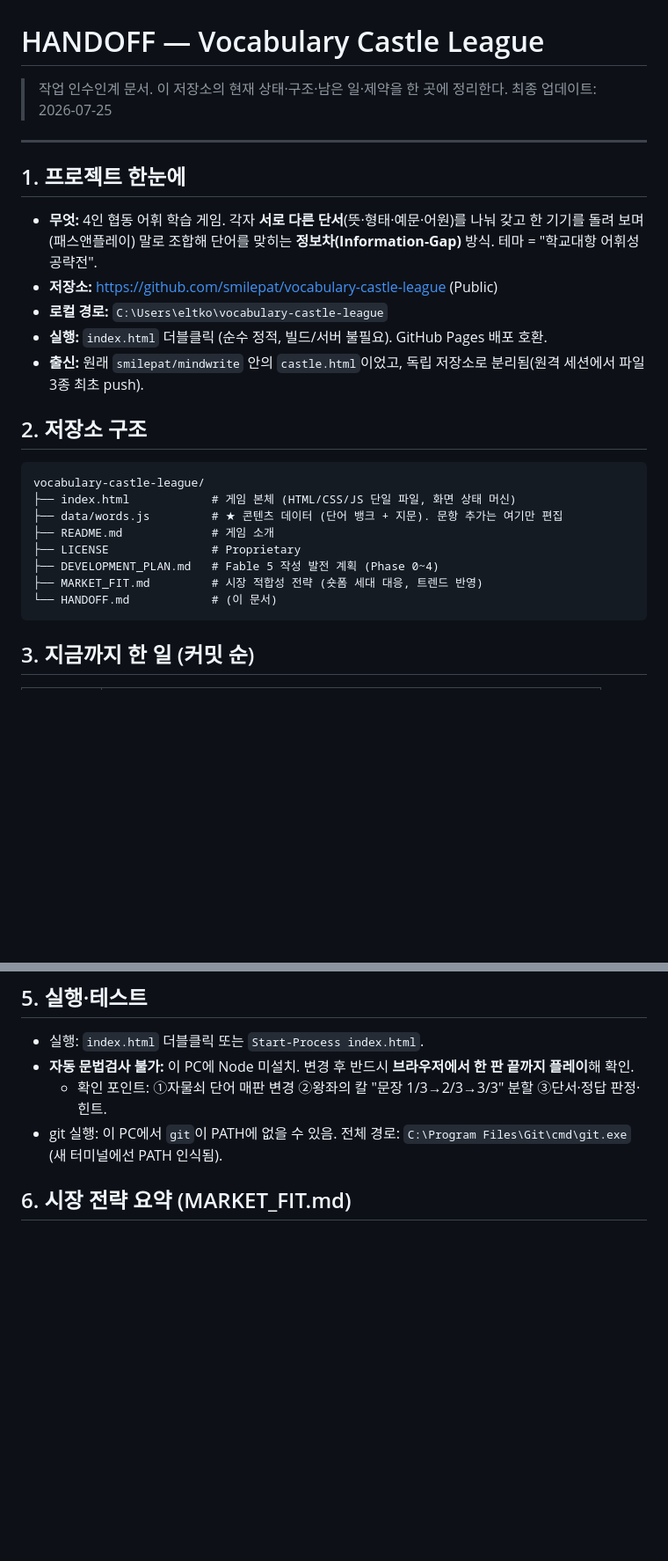
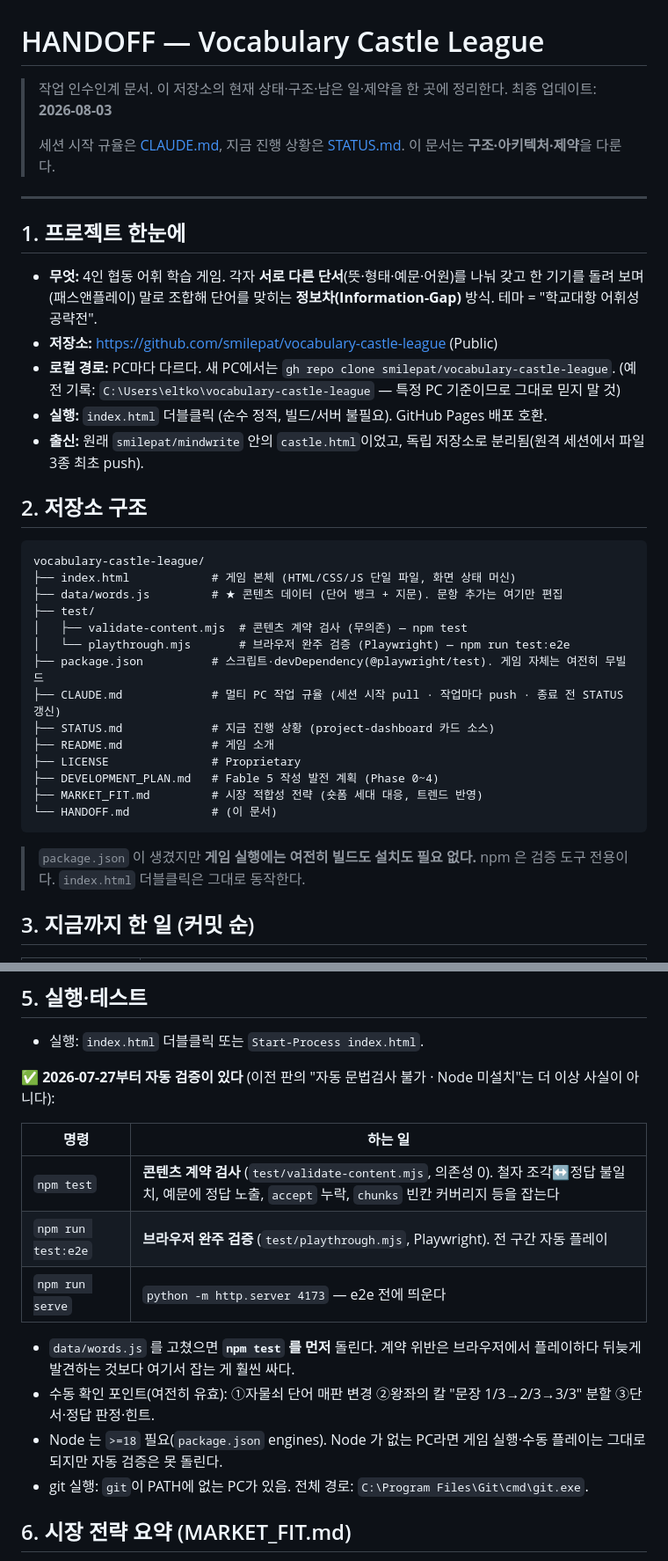
Before and after one commit to smilepat/vocabulary-castle-league, a Markdown page: HANDOFF.md, 2 parts joined by grey strips. Shown at 88% size. Drawn GitHub-style; blank space fills up the shorter version.

Commit message:
docs: HANDOFF 갱신 — 7/25 이후 3커밋 반영, 테스트 오정보 정정
HANDOFF 가 마지막 커밋보다 7일 뒤처져 있었는데, 그중 하나가 실제로 위험한
오정보였다. 5절이 "자동 문법검사 불가 — 이 PC에 Node 미설치. 변경 후 반드시
브라우저에서 한 판 끝까지 플레이해 확인" 이라고 안내하지만, 7/27 에 npm test
(콘텐츠 계약 검사)와 npm run test:e2e (브라우저 완주)가 추가됐다. 이대로 두면
다른 PC 에서 재개할 때 있는 검증 도구를 안 쓰고 수동 플레이만 하게 된다.

- 5절 재작성: npm test / test:e2e / serve 표 + data/words.js 수정 후 npm test 를
  먼저 돌리라는 순서. 실제 실행해 통과 확인(단어 8·지문 1·빈칸 6, exit 0)
- 2절 구조: test/, package.json, CLAUDE.md, STATUS.md 추가.
  "package.json 이 생겼어도 게임은 여전히 무빌드" 를 명시(오해 방지)
- 3절 커밋표: 9ec04e5·d8754bd·d2c2a59 추가 + 멀티 PC 규율 링크
- 로컬 경로를 PC 고정값 대신 gh repo clone 안내로 교체(최근 LAPTOP-H10A7AH0 작업)

STATUS.md 는 이미 최신이라 건드리지 않았다.

Co-Authored-By: Claude Opus 5 (1M context) <noreply@anthropic.com>

````diff
--- a/HANDOFF.md
+++ b/HANDOFF.md
@@ -1,7 +1,10 @@
 # HANDOFF — Vocabulary Castle League
 
 > 작업 인수인계 문서. 이 저장소의 현재 상태·구조·남은 일·제약을 한 곳에 정리한다.
-> 최종 업데이트: 2026-07-25
+> 최종 업데이트: **2026-08-03**
+>
+> 세션 시작 규율은 [CLAUDE.md](CLAUDE.md), 지금 진행 상황은 [STATUS.md](STATUS.md).
+> 이 문서는 **구조·아키텍처·제약**을 다룬다.
 
 ---
 
@@ -9,7 +12,8 @@
 
 - **무엇:** 4인 협동 어휘 학습 게임. 각자 **서로 다른 단서**(뜻·형태·예문·어원)를 나눠 갖고 한 기기를 돌려 보며(패스앤플레이) 말로 조합해 단어를 맞히는 **정보차(Information-Gap)** 방식. 테마 = "학교대항 어휘성 공략전".
 - **저장소:** https://github.com/smilepat/vocabulary-castle-league (Public)
-- **로컬 경로:** `C:\Users\eltko\vocabulary-castle-league`
+- **로컬 경로:** PC마다 다르다. 새 PC에서는 `gh repo clone smilepat/vocabulary-castle-league`.
+  (예전 기록: `C:\Users\eltko\vocabulary-castle-league` — 특정 PC 기준이므로 그대로 믿지 말 것)
 - **실행:** `index.html` 더블클릭 (순수 정적, 빌드/서버 불필요). GitHub Pages 배포 호환.
 - **출신:** 원래 `smilepat/mindwrite` 안의 `castle.html`이었고, 독립 저장소로 분리됨(원격 세션에서 파일 3종 최초 push).
 
@@ -19,12 +23,21 @@
 vocabulary-castle-league/
 ├── index.html            # 게임 본체 (HTML/CSS/JS 단일 파일, 화면 상태 머신)
 ├── data/words.js         # ★ 콘텐츠 데이터 (단어 뱅크 + 지문). 문항 추가는 여기만 편집
+├── test/
+│   ├── validate-content.mjs  # 콘텐츠 계약 검사 (무의존) — npm test
+│   └── playthrough.mjs       # 브라우저 완주 검증 (Playwright) — npm run test:e2e
+├── package.json          # 스크립트·devDependency(@playwright/test). 게임 자체는 여전히 무빌드
+├── CLAUDE.md             # 멀티 PC 작업 규율 (세션 시작 pull · 작업마다 push · 종료 전 STATUS 갱신)
+├── STATUS.md             # 지금 진행 상황 (project-dashboard 카드 소스)
 ├── README.md             # 게임 소개
 ├── LICENSE               # Proprietary
 ├── DEVELOPMENT_PLAN.md   # Fable 5 작성 발전 계획 (Phase 0~4)
 ├── MARKET_FIT.md         # 시장 적합성 전략 (숏폼 세대 대응, 트렌드 반영)
 └── HANDOFF.md            # (이 문서)
 ```
+
+> `package.json` 이 생겼지만 **게임 실행에는 여전히 빌드도 설치도 필요 없다.**
+> npm 은 검증 도구 전용이다. `index.html` 더블클릭은 그대로 동작한다.
 
 ## 3. 지금까지 한 일 (커밋 순)
 
@@ -53,9 +73,22 @@ vocabulary-castle-league/
 ## 5. 실행·테스트
 
 - 실행: `index.html` 더블클릭 또는 `Start-Process index.html`.
-- **자동 문법검사 불가:** 이 PC에 Node 미설치. 변경 후 반드시 **브라우저에서 한 판 끝까지 플레이**해 확인.
-  - 확인 포인트: ①자물쇠 단어 매판 변경 ②왕좌의 칼 "문장 1/3→2/3→3/3" 분할 ③단서·정답 판정·힌트.
-- git 실행: 이 PC에서 `git`이 PATH에 없을 수 있음. 전체 경로: `C:\Program Files\Git\cmd\git.exe` (새 터미널에선 PATH 인식됨).
+
+**✅ 2026-07-27부터 자동 검증이 있다** (이전 판의 "자동 문법검사 불가 · Node 미설치"는 더 이상 사실이 아니다):
+
+| 명령 | 하는 일 |
+|---|---|
+| `npm test` | **콘텐츠 계약 검사** (`test/validate-content.mjs`, 의존성 0). 철자 조각↔정답 불일치, 예문에 정답 노출, `accept` 누락, `chunks` 빈칸 커버리지 등을 잡는다 |
+| `npm run test:e2e` | **브라우저 완주 검증** (`test/playthrough.mjs`, Playwright). 전 구간 자동 플레이 |
+| `npm run serve` | `python -m http.server 4173` — e2e 전에 띄운다 |
+
+- `data/words.js` 를 고쳤으면 **`npm test` 를 먼저** 돌린다. 계약 위반은 브라우저에서
+  플레이하다 뒤늦게 발견하는 것보다 여기서 잡는 게 훨씬 싸다.
+- 수동 확인 포인트(여전히 유효): ①자물쇠 단어 매판 변경 ②왕좌의 칼 "문장 1/3→2/3→3/3" 분할
+  ③단서·정답 판정·힌트.
+- Node 는 `>=18` 필요(`package.json` engines). Node 가 없는 PC라면 게임 실행·수동 플레이는
+  그대로 되지만 자동 검증은 못 돌린다.
+- git 실행: `git`이 PATH에 없는 PC가 있음. 전체 경로: `C:\Program Files\Git\cmd\git.exe`.
 
 ## 6. 시장 전략 요약 (MARKET_FIT.md)
 
````
Also changed, not shown: other parts of HANDOFF.md (+7 -0 lines).
